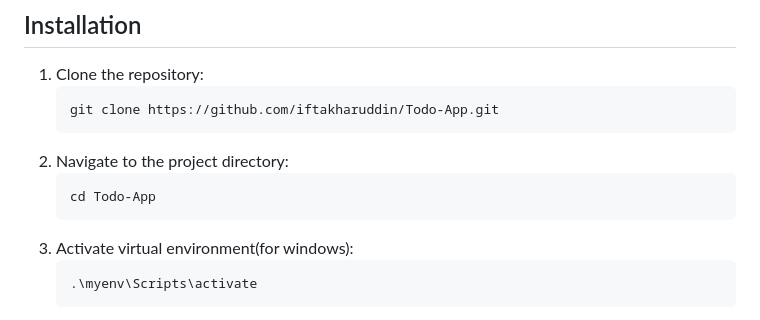
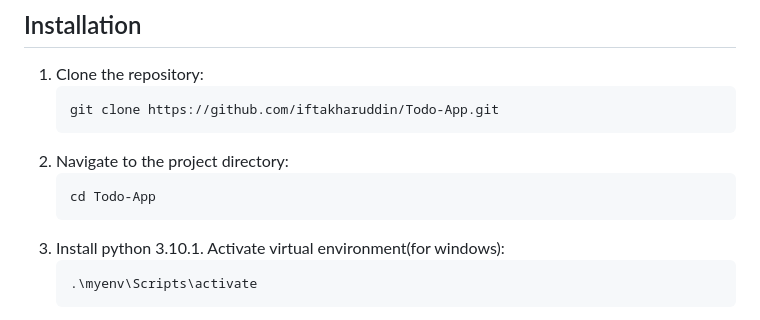
Before and after one commit to iftakharuddin/Todo-App, a Markdown page: README.md, the part around the change. Drawn GitHub-style.

````diff
--- a/README.md
+++ b/README.md
@@ -13,7 +13,7 @@ A simple to-do app to manage your daily tasks efficiently.
    ```bash
    cd Todo-App
    ```
-3. Activate virtual environment(for windows):
+3. Install python 3.10.1. Activate virtual environment(for windows):
    ```bash
    .\myenv\Scripts\activate
    ```
````
